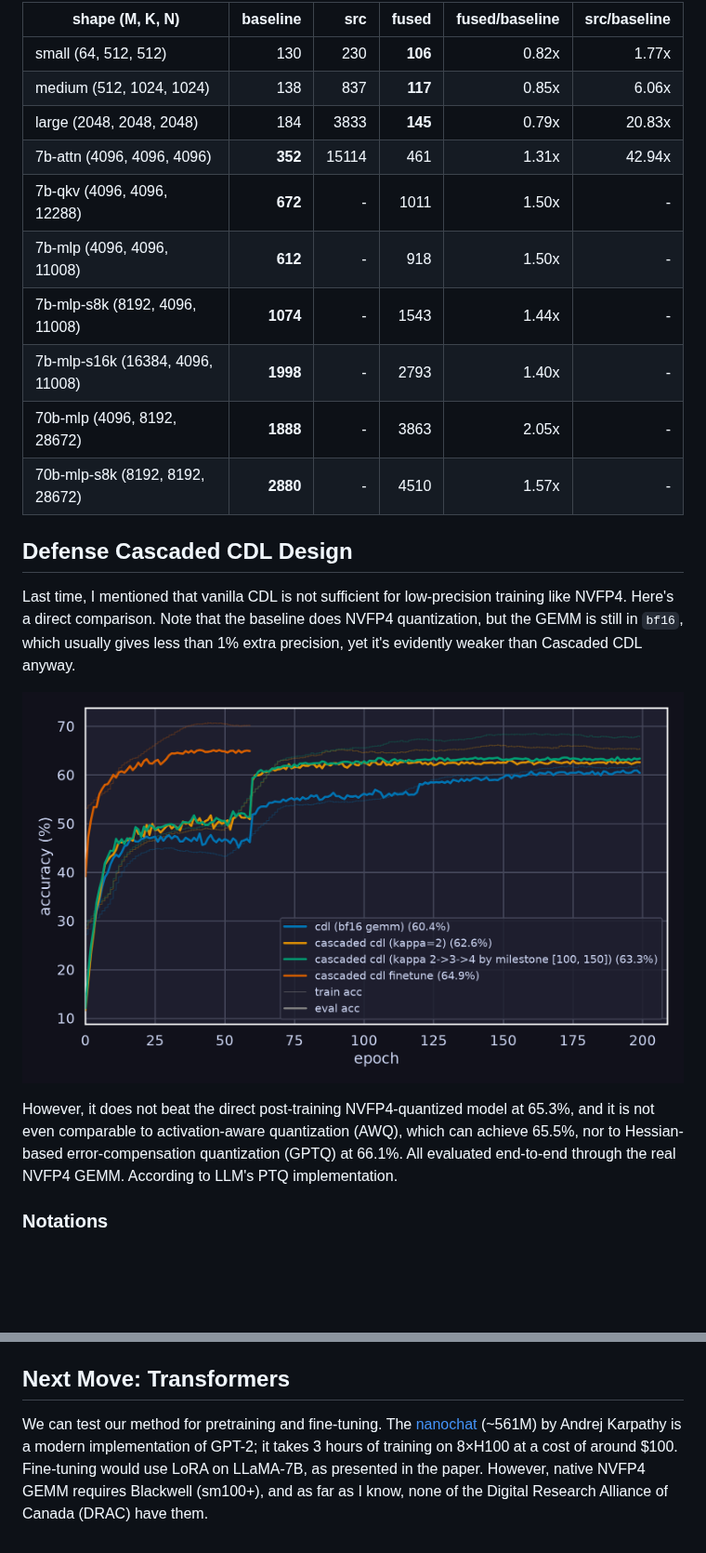
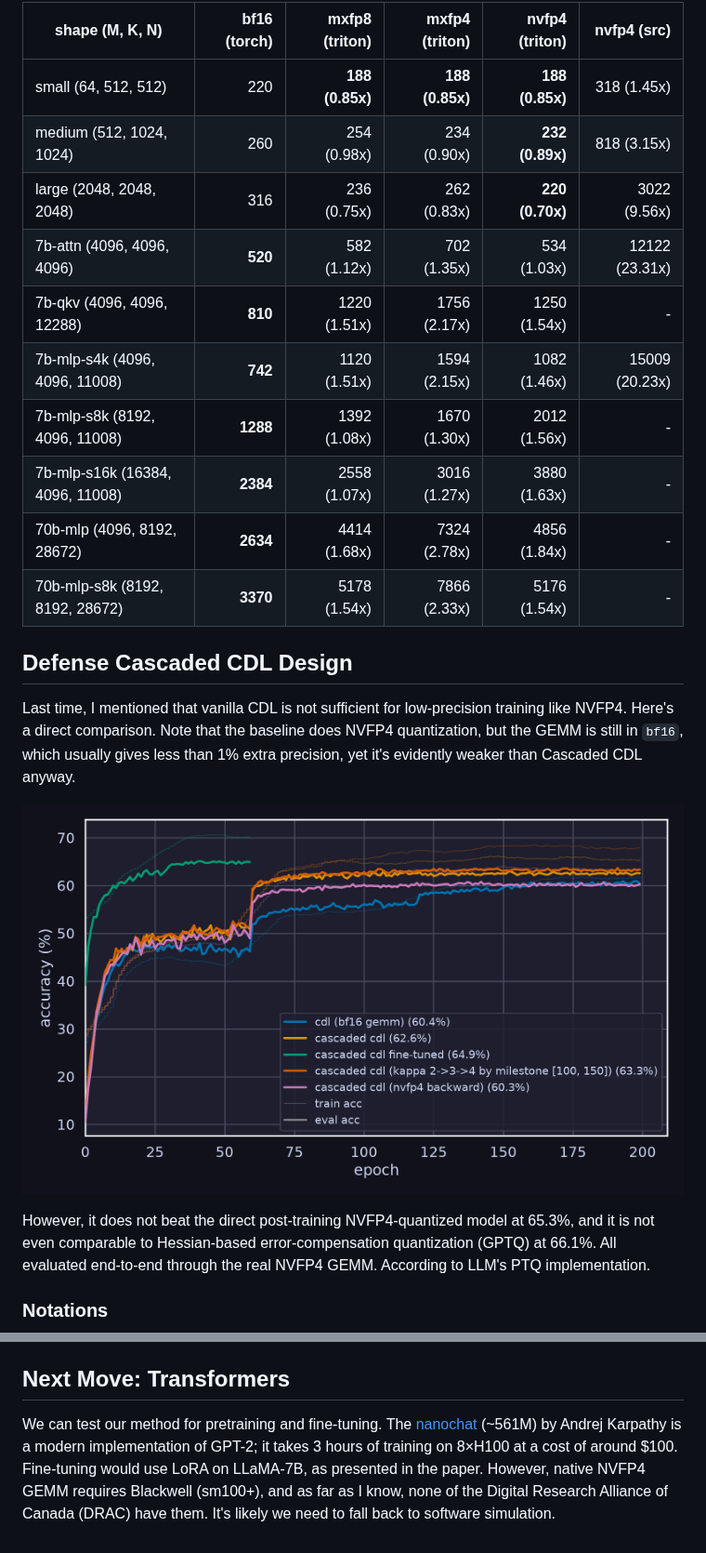
Before and after one commit to FelysNeko/cdl, a Markdown page: 2026-10-30.md, 2 parts joined by grey strips. Shown at 93% size. Drawn GitHub-style; pictures changed too: assets/2026-10-30/cascade-is-necessary.png; blank space fills up the shorter version.

```diff
--- a/2026-10-30.md
+++ b/2026-10-30.md
@@ -35,16 +36,16 @@ Peak memory is what `torch.cuda.max_memory_allocated` reports in MiB.
 
-| shape (M, K, N)                  | baseline |   src |   fused | fused/baseline | src/baseline |
-| -------------------------------- | -------: | ----: | ------: | -------------: | -----------: |
-| small (64, 512, 512)             |      130 |   230 | **106** |          0.82x |        1.77x |
-| medium (512, 1024, 1024)         |      138 |   837 | **117** |          0.85x |        6.06x |
-| large (2048, 2048, 2048)         |      184 |  3833 | **145** |          0.79x |       20.83x |
-| 7b-attn (4096, 4096, 4096)       |  **352** | 15114 |     461 |          1.31x |       42.94x |
-| 7b-qkv (4096, 4096, 12288)       |  **672** |     - |    1011 |          1.50x |            - |
-| 7b-mlp (4096, 4096, 11008)       |  **612** |     - |     918 |          1.50x |            - |
-| 7b-mlp-s8k (8192, 4096, 11008)   | **1074** |     - |    1543 |          1.44x |            - |
-| 7b-mlp-s16k (16384, 4096, 11008) | **1998** |     - |    2793 |          1.40x |            - |
-| 70b-mlp (4096, 8192, 28672)      | **1888** |     - |    3863 |          2.05x |            - |
-| 70b-mlp-s8k (8192, 8192, 28672)  | **2880** |     - |    4510 |          1.57x |            - |
+| shape (M, K, N)                  | bf16 (torch) |  mxfp8 (triton) |  mxfp4 (triton) |  nvfp4 (triton) |    nvfp4 (src) |
+| -------------------------------- | -----------: | --------------: | --------------: | --------------: | -------------: |
+| small (64, 512, 512)             |          220 | **188 (0.85x)** | **188 (0.85x)** | **188 (0.85x)** |    318 (1.45x) |
+| medium (512, 1024, 1024)         |          260 |     254 (0.98x) |     234 (0.90x) | **232 (0.89x)** |    818 (3.15x) |
+| large (2048, 2048, 2048)         |          316 |     236 (0.75x) |     262 (0.83x) | **220 (0.70x)** |   3022 (9.56x) |
+| 7b-attn (4096, 4096, 4096)       |      **520** |     582 (1.12x) |     702 (1.35x) |     534 (1.03x) | 12122 (23.31x) |
+| 7b-qkv (4096, 4096, 12288)       |      **810** |    1220 (1.51x) |    1756 (2.17x) |    1250 (1.54x) |              - |
+| 7b-mlp-s4k (4096, 4096, 11008)   |      **742** |    1120 (1.51x) |    1594 (2.15x) |    1082 (1.46x) | 15009 (20.23x) |
+| 7b-mlp-s8k (8192, 4096, 11008)   |     **1288** |    1392 (1.08x) |    1670 (1.30x) |    2012 (1.56x) |              - |
+| 7b-mlp-s16k (16384, 4096, 11008) |     **2384** |    2558 (1.07x) |    3016 (1.27x) |    3880 (1.63x) |              - |
+| 70b-mlp (4096, 8192, 28672)      |     **2634** |    4414 (1.68x) |    7324 (2.78x) |    4856 (1.84x) |              - |
+| 70b-mlp-s8k (8192, 8192, 28672)  |     **3370** |    5178 (1.54x) |    7866 (2.33x) |    5176 (1.54x) |              - |
 
 ## Defense Cascaded CDL Design
 
@@ -52,7 +53,7 @@ Last time, I mentioned that vanilla CDL is not sufficient for low-precision trai
 
 ![](assets/2026-10-30/cascade-is-necessary.png)
 
-However, it does not beat the direct post-training NVFP4-quantized model at 65.3%, and it is not even comparable to activation-aware quantization (AWQ), which can achieve 65.5%, nor to Hessian-based error-compensation quantization (GPTQ) at 66.1%. All evaluated end-to-end through the real NVFP4 GEMM. According to LLM's PTQ implementation.
+However, it does not beat the direct post-training NVFP4-quantized model at 65.3%, and it is not even comparable to Hessian-based error-compensation quantization (GPTQ) at 66.1%. All evaluated end-to-end through the real NVFP4 GEMM. According to LLM's PTQ implementation.
 
 ### Notations
 
@@ -74,4 +75,4 @@ I skipped this part last time because I knew we would move to Transformers later
 
 ## Next Move: Transformers
 
-We can test our method for pretraining and fine-tuning. The [nanochat](https://github.com/karpathy/nanochat) (~561M) by Andrej Karpathy is a modern implementation of GPT-2; it takes 3 hours of training on 8×H100 at a cost of around $100. Fine-tuning would use LoRA on LLaMA-7B, as presented in the paper. However, native NVFP4 GEMM requires Blackwell (sm100+), and as far as I know, none of the Digital Research Alliance of Canada (DRAC) have them.
+We can test our method for pretraining and fine-tuning. The [nanochat](https://github.com/karpathy/nanochat) (~561M) by Andrej Karpathy is a modern implementation of GPT-2; it takes 3 hours of training on 8×H100 at a cost of around $100. Fine-tuning would use LoRA on LLaMA-7B, as presented in the paper. However, native NVFP4 GEMM requires Blackwell (sm100+), and as far as I know, none of the Digital Research Alliance of Canada (DRAC) have them. It's likely we need to fall back to software simulation.
```
Also changed, not shown: other parts of 2026-10-30.md (+20 -19 lines), 2 other files.
